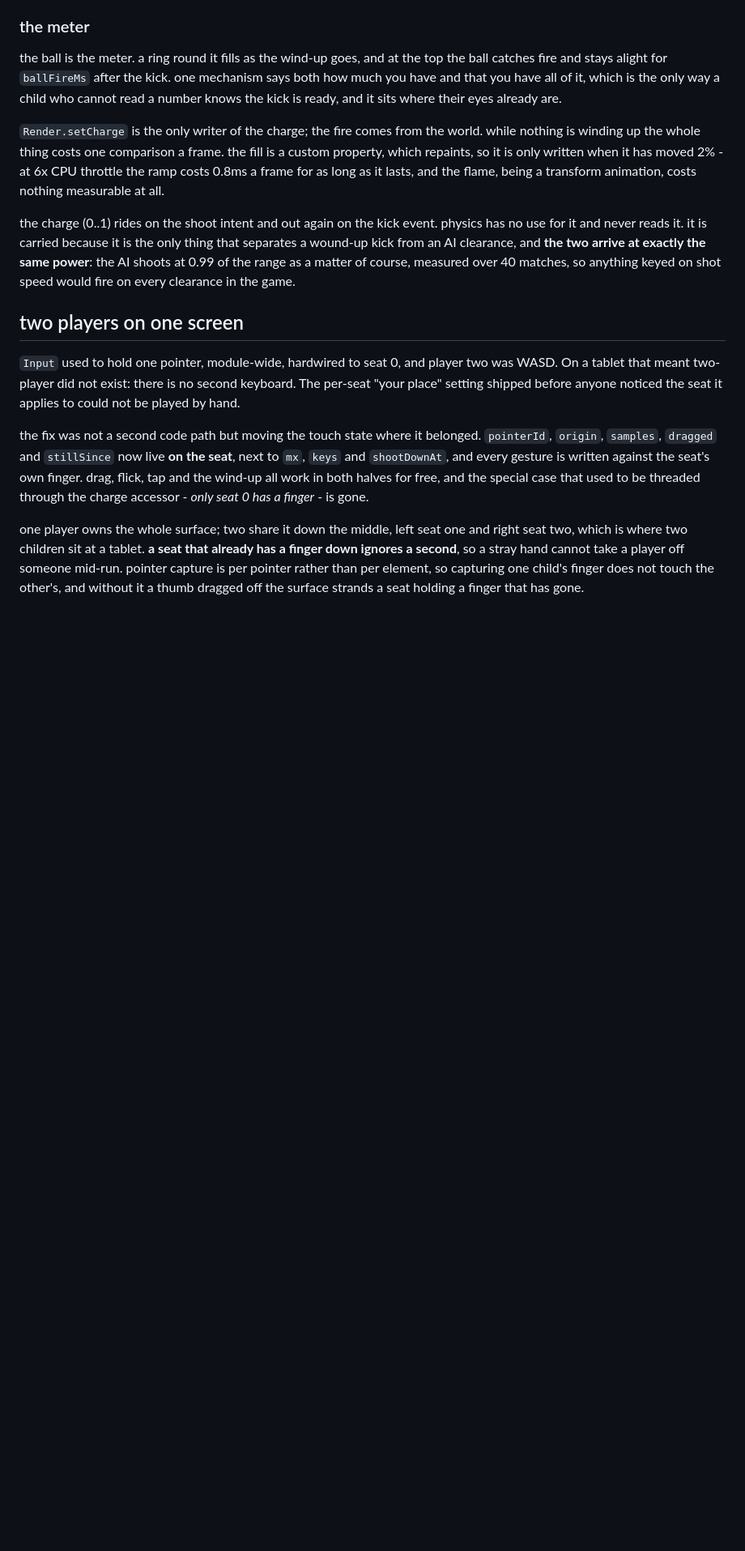
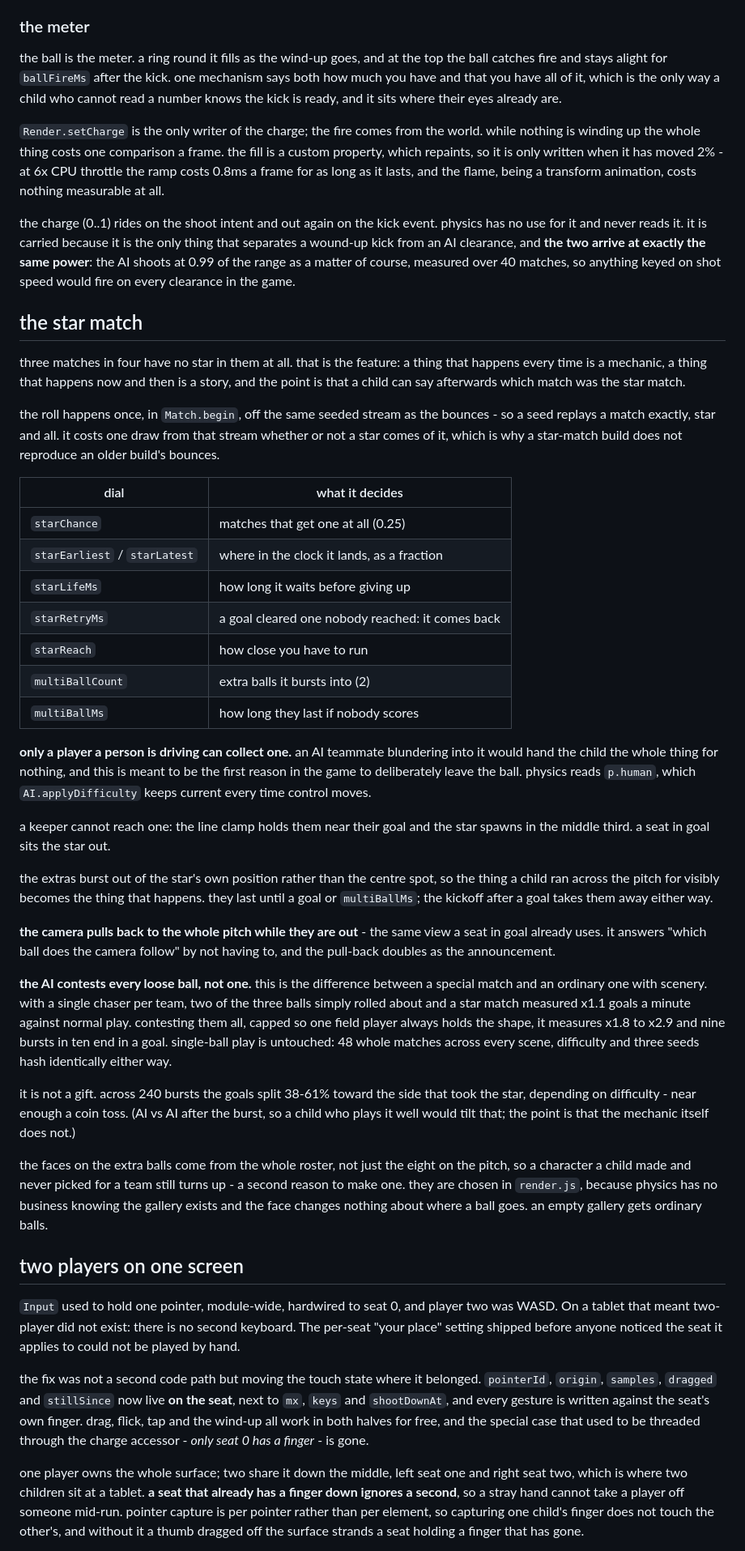
Before and after one commit to alondmnt/you-ball, a Markdown page: docs/design.md, the part around one of its changes. Shown at 81% size. Rendered like a GitHub page; blank space fills up the shorter version.

Commit message:
docs: the star match
design.md: world.balls replaces world.ball in the state block, with why there
is no alias; a section on the star match covering the roll, who can collect,
the camera, the chaser cap and the measurements behind it; the per-ball wind-up
meter; the chaser and keeper rules in the AI section; two more departures from
plan.md; and stage 5's "items" moved out of not-built.

```diff
--- a/docs/design.md
+++ b/docs/design.md
@@ -143,6 +150,64 @@ the ball is the meter. a ring round it fills as the wind-up goes, and at the top
 `Render.setCharge` is the only writer of the charge; the fire comes from the world. while nothing is winding up the whole thing costs one comparison a frame. the fill is a custom property, which repaints, so it is only written when it has moved 2% - at 6x CPU throttle the ramp costs 0.8ms a frame for as long as it lasts, and the flame, being a transform animation, costs nothing measurable at all.
 
 the charge (0..1) rides on the shoot intent and out again on the kick event. physics has no use for it and never reads it. it is carried because it is the only thing that separates a wound-up kick from an AI clearance, and **the two arrive at exactly the same power**: the AI shoots at 0.99 of the range as a matter of course, measured over 40 matches, so anything keyed on shot speed would fire on every clearance in the game.
+
+## the star match
+
+three matches in four have no star in them at all. that is the feature: a thing
+that happens every time is a mechanic, a thing that happens now and then is a
+story, and the point is that a child can say afterwards which match was the
+star match.
+
+the roll happens once, in `Match.begin`, off the same seeded stream as the
+bounces - so a seed replays a match exactly, star and all. it costs one draw
+from that stream whether or not a star comes of it, which is why a star-match
+build does not reproduce an older build's bounces.
+
+| dial | what it decides |
+|---|---|
+| `starChance` | matches that get one at all (0.25) |
+| `starEarliest` / `starLatest` | where in the clock it lands, as a fraction |
+| `starLifeMs` | how long it waits before giving up |
+| `starRetryMs` | a goal cleared one nobody reached: it comes back |
+| `starReach` | how close you have to run |
+| `multiBallCount` | extra balls it bursts into (2) |
+| `multiBallMs` | how long they last if nobody scores |
+
+**only a player a person is driving can collect one.** an AI teammate blundering
+into it would hand the child the whole thing for nothing, and this is meant to
+be the first reason in the game to deliberately leave the ball. physics reads
+`p.human`, which `AI.applyDifficulty` keeps current every time control moves.
+
+a keeper cannot reach one: the line clamp holds them near their goal and the
+star spawns in the middle third. a seat in goal sits the star out.
+
+the extras burst out of the star's own position rather than the centre spot, so
+the thing a child ran across the pitch for visibly becomes the thing that
+happens. they last until a goal or `multiBallMs`; the kickoff after a goal takes
+them away either way.
+
+**the camera pulls back to the whole pitch while they are out** - the same view a
+seat in goal already uses. it answers "which ball does the camera follow" by not
+having to, and the pull-back doubles as the announcement.
+
+**the AI contests every loose ball, not one.** this is the difference between a
+special match and an ordinary one with scenery. with a single chaser per team,
+two of the three balls simply rolled about and a star match measured x1.1 goals
+a minute against normal play. contesting them all, capped so one field player
+always holds the shape, it measures x1.8 to x2.9 and nine bursts in ten end in a
+goal. single-ball play is untouched: 48 whole matches across every scene,
+difficulty and three seeds hash identically either way.
+
+it is not a gift. across 240 bursts the goals split 38-61% toward the side that
+took the star, depending on difficulty - near enough a coin toss. (AI vs AI after
+the burst, so a child who plays it well would tilt that; the point is that the
+mechanic itself does not.)
+
+the faces on the extra balls come from the whole roster, not just the eight on
+the pitch, so a character a child made and never picked for a team still turns
+up - a second reason to make one. they are chosen in `render.js`, because
+physics has no business knowing the gallery exists and the face changes nothing
+about where a ball goes. an empty gallery gets ordinary balls.
 
 ## two players on one screen
 
```
Also changed, not shown: other parts of docs/design.md (+17 -6 lines).
